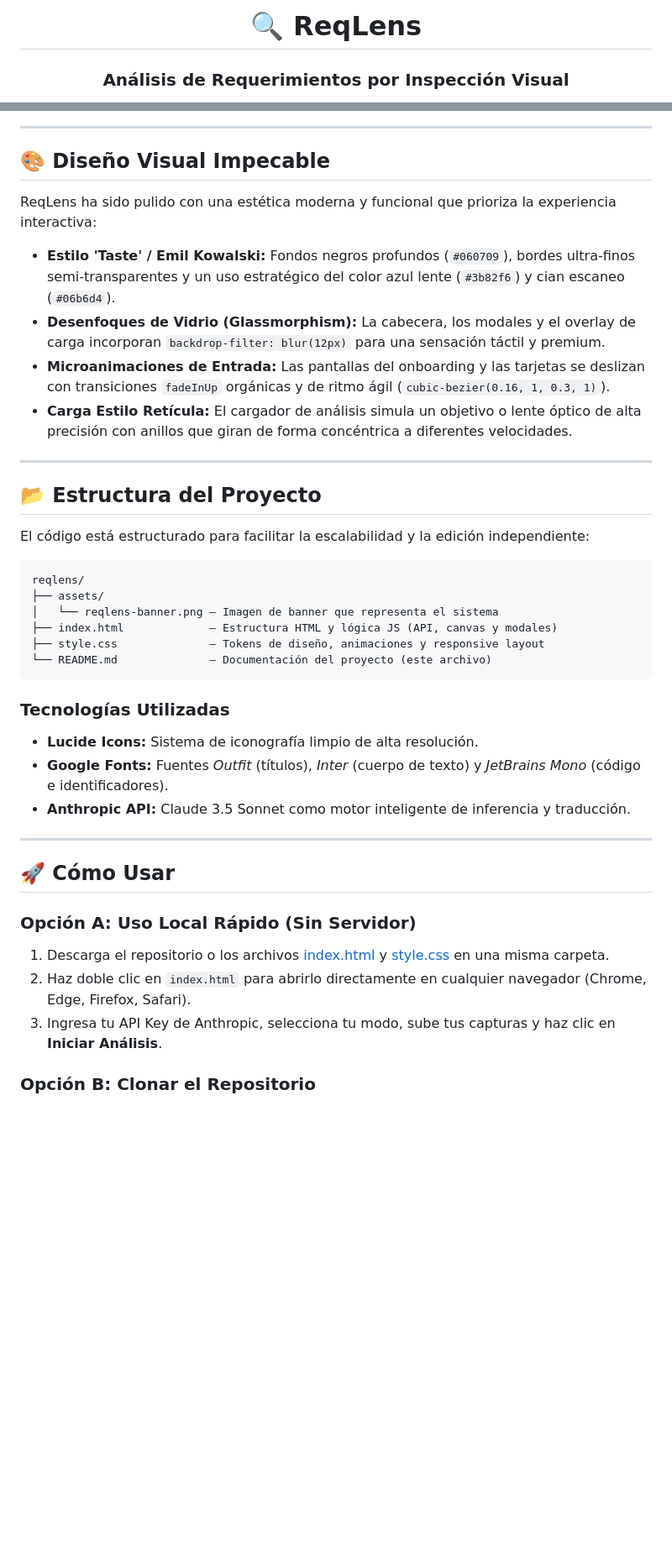
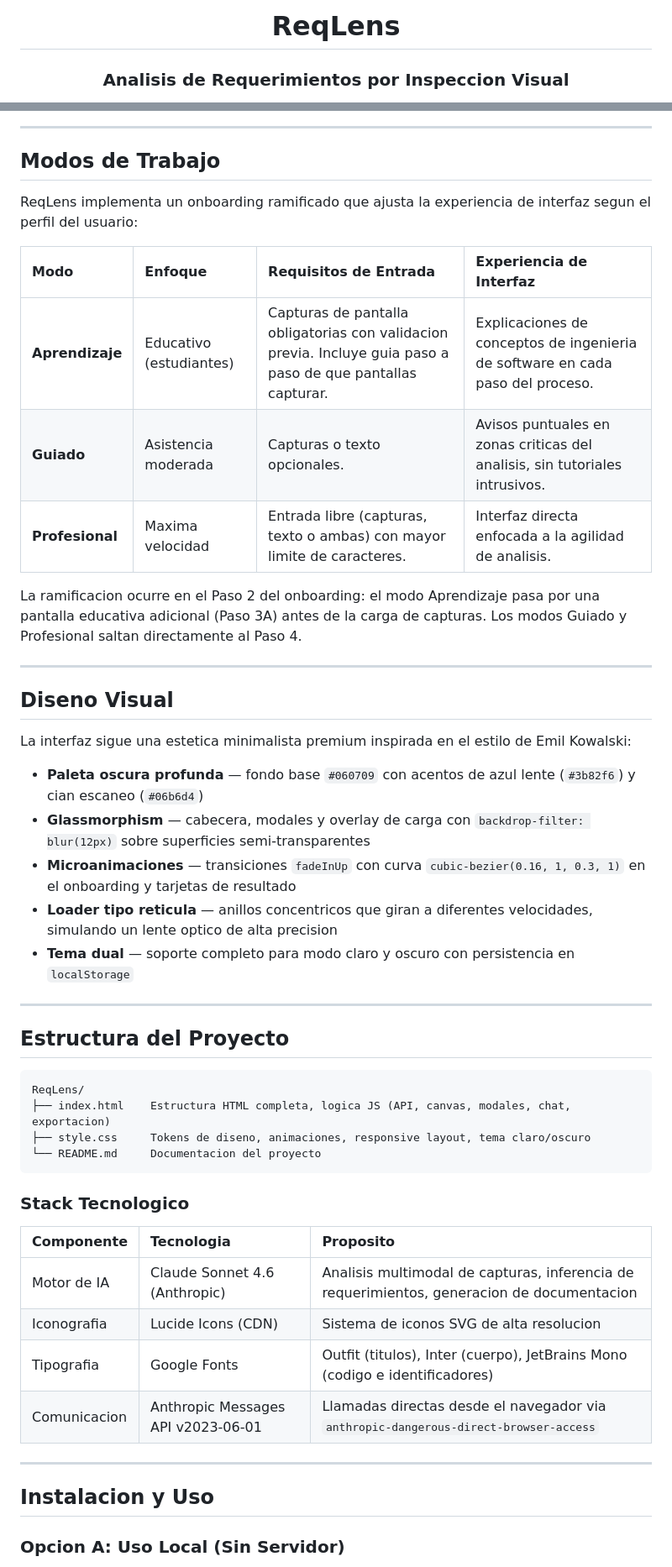
Before and after one commit to INTERTEXAS/ReqLens, a Markdown page: README.md, 2 parts joined by grey strips. Shown at 84% size. GitHub-like rendering; blank space fills up the shorter version.

Commit message:
docs: reescritura profesional del README — sin emojis, modelo actualizado a Claude Sonnet 4.6, diagramas Mermaid de flujo de procesamiento, tabla de stack tecnologico, estructura de proyecto corregida

````diff
--- a/README.md
+++ b/README.md
@@ -1,6 +1,6 @@
 <div align="center">
 
-# 🔍 ReqLens
+# ReqLens
 
-### **Análisis de Requerimientos por Inspección Visual**
+### Analisis de Requerimientos por Inspeccion Visual
 
@@ -54,43 +138,53 @@ La herramienta ajusta el nivel de asistencia en la UI en función del perfil y l
 
 ---
 
-## 🎨 Diseño Visual Impecable
+## Modos de Trabajo
 
-ReqLens ha sido pulido con una estética moderna y funcional que prioriza la experiencia interactiva:
+ReqLens implementa un onboarding ramificado que ajusta la experiencia de interfaz segun el perfil del usuario:
 
-*   **Estilo 'Taste' / Emil Kowalski:** Fondos negros profundos (`#060709`), bordes ultra-finos semi-transparentes y un uso estratégico del color azul lente (`#3b82f6`) y cian escaneo (`#06b6d4`).
-*   **Desenfoques de Vidrio (Glassmorphism):** La cabecera, los modales y el overlay de carga incorporan `backdrop-filter: blur(12px)` para una sensación táctil y premium.
-*   **Microanimaciones de Entrada:** Las pantallas del onboarding y las tarjetas se deslizan con transiciones `fadeInUp` orgánicas y de ritmo ágil (`cubic-bezier(0.16, 1, 0.3, 1)`).
-*   **Carga Estilo Retícula:** El cargador de análisis simula un objetivo o lente óptico de alta precisión con anillos que giran de forma concéntrica a diferentes velocidades.
+| Modo | Enfoque | Requisitos de Entrada | Experiencia de Interfaz |
+| :--- | :--- | :--- | :--- |
+| **Aprendizaje** | Educativo (estudiantes) | Capturas de pantalla obligatorias con validacion previa. Incluye guia paso a paso de que pantallas capturar. | Explicaciones de conceptos de ingenieria de software en cada paso del proceso. |
+| **Guiado** | Asistencia moderada | Capturas o texto opcionales. | Avisos puntuales en zonas criticas del analisis, sin tutoriales intrusivos. |
+| **Profesional** | Maxima velocidad | Entrada libre (capturas, texto o ambas) con mayor limite de caracteres. | Interfaz directa enfocada a la agilidad de analisis. |
+
+La ramificacion ocurre en el Paso 2 del onboarding: el modo Aprendizaje pasa por una pantalla educativa adicional (Paso 3A) antes de la carga de capturas. Los modos Guiado y Profesional saltan directamente al Paso 4.
 
 ---
 
-## 📂 Estructura del Proyecto
+## Diseno Visual
 
-El código está estructurado para facilitar la escalabilidad y la edición independiente:
+La interfaz sigue una estetica minimalista premium inspirada en el estilo de Emil Kowalski:
 
-```
-reqlens/
-├── assets/
-│   └── reqlens-banner.png — Imagen de banner que representa el sistema
-├── index.html             — Estructura HTML y lógica JS (API, canvas y modales)
-├── style.css              — Tokens de diseño, animaciones y responsive layout
-└── README.md              — Documentación del proyecto (este archivo)
-```
-
-### Tecnologías Utilizadas
-
--   **Lucide Icons:** Sistema de iconografía limpio de alta resolución.
--   **Google Fonts:** Fuentes *Outfit* (títulos), *Inter* (cuerpo de texto) y *JetBrains Mono* (código e identificadores).
--   **Anthropic API:** Claude 3.5 Sonnet como motor inteligente de inferencia y traducción.
+- **Paleta oscura profunda** — fondo base `#060709` con acentos de azul lente (`#3b82f6`) y cian escaneo (`#06b6d4`)
+- **Glassmorphism** — cabecera, modales y overlay de carga con `backdrop-filter: blur(12px)` sobre superficies semi-transparentes
+- **Microanimaciones** — transiciones `fadeInUp` con curva `cubic-bezier(0.16, 1, 0.3, 1)` en el onboarding y tarjetas de resultado
+- **Loader tipo reticula** — anillos concentricos que giran a diferentes velocidades, simulando un lente optico de alta precision
+- **Tema dual** — soporte completo para modo claro y oscuro con persistencia en `localStorage`
 
 ---
 
-## 🚀 Cómo Usar
+## Estructura del Proyecto
 
-### Opción A: Uso Local Rápido (Sin Servidor)
-1. Descarga el repositorio o los archivos [index.html](index.html) y [style.css](style.css) en una misma carpeta.
-2. Haz doble clic en `index.html` para abrirlo directamente en cualquier navegador (Chrome, Edge, Firefox, Safari).
-3. Ingresa tu API Key de Anthropic, selecciona tu modo, sube tus capturas y haz clic en **Iniciar Análisis**.
+```
+ReqLens/
+├── index.html    Estructura HTML completa, logica JS (API, canvas, modales, chat, exportacion)
+├── style.css     Tokens de diseno, animaciones, responsive layout, tema claro/oscuro
+└── README.md     Documentacion del proyecto
+```
 
-### Opción B: Clonar el Repositorio
+### Stack Tecnologico
+
+| Componente | Tecnologia | Proposito |
+| :--- | :--- | :--- |
+| Motor de IA | Claude Sonnet 4.6 (Anthropic) | Analisis multimodal de capturas, inferencia de requerimientos, generacion de documentacion |
+| Iconografia | Lucide Icons (CDN) | Sistema de iconos SVG de alta resolucion |
+| Tipografia | Google Fonts | Outfit (titulos), Inter (cuerpo), JetBrains Mono (codigo e identificadores) |
+| Comunicacion | Anthropic Messages API v2023-06-01 | Llamadas directas desde el navegador via `anthropic-dangerous-direct-browser-access` |
+
+---
+
+## Instalacion y Uso
+
+### Opcion A: Uso Local (Sin Servidor)
+
````
Also changed, not shown: other parts of README.md (+137 -43 lines).
